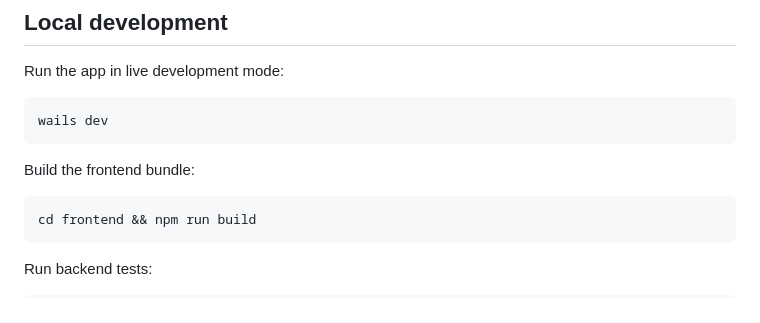
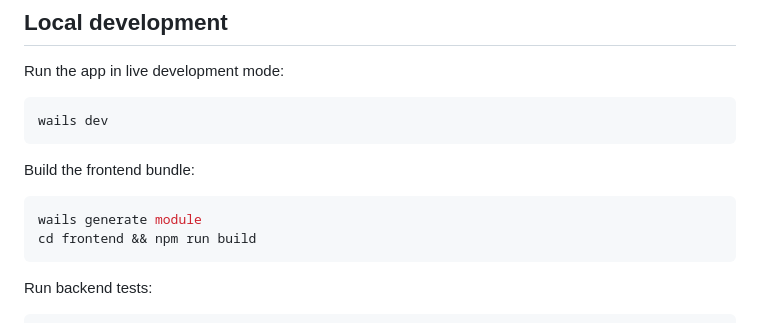
Before and after one commit to silicer/zju-connect-gui, a Markdown page: README.md, the part around the change. Rendered like a GitHub page.

Commit message:
docs: regenerate Wails bindings before frontend builds
Ultraworked with [Sisyphus](https://github.com/code-yeongyu/oh-my-openagent)

Co-authored-by: Sisyphus <clio-agent@sisyphuslabs.ai>

````diff
--- a/README.md
+++ b/README.md
@@ -57,6 +57,7 @@ wails dev
 Build the frontend bundle:
 
 ```bash
+wails generate module
 cd frontend && npm run build
 ```
 
````
